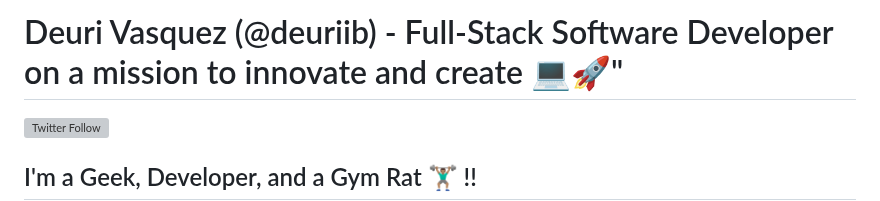
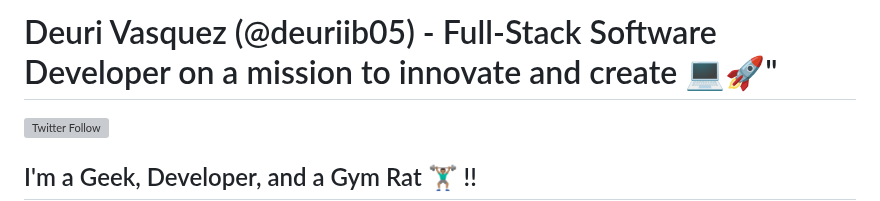
Before and after one commit to deuriib/deuriib, a Markdown page: README.md, the part around the change. Drawn GitHub-style; grey boxes are pictures that could not be loaded.

Commit message:
Update README.md
update twitter username

```diff
--- a/README.md
+++ b/README.md
@@ -1,4 +1,4 @@
-# Deuri Vasquez (@deuriib<!--[website]-->) - Full-Stack Software Developer on a mission to innovate and create 💻🚀"
+# Deuri Vasquez (@deuriib05<!--[website]-->) - Full-Stack Software Developer on a mission to innovate and create 💻🚀"
 
 <!--[![Website](https://img.shields.io/website?label=deurivasquez.info&style=for-the-badge&url=https%3A%2F%2Fdeurivasquez.info)](https://deurivasquez.info)-->
 [![Twitter Follow](https://img.shields.io/twitter/follow/deuriib05?color=1DA1F2&logo=twitter&style=for-the-badge)](https://twitter.com/intent/follow?original_referer=https%3A%2F%2Fgithub.com%2Fdeuriib&screen_name=deuriib)
```
